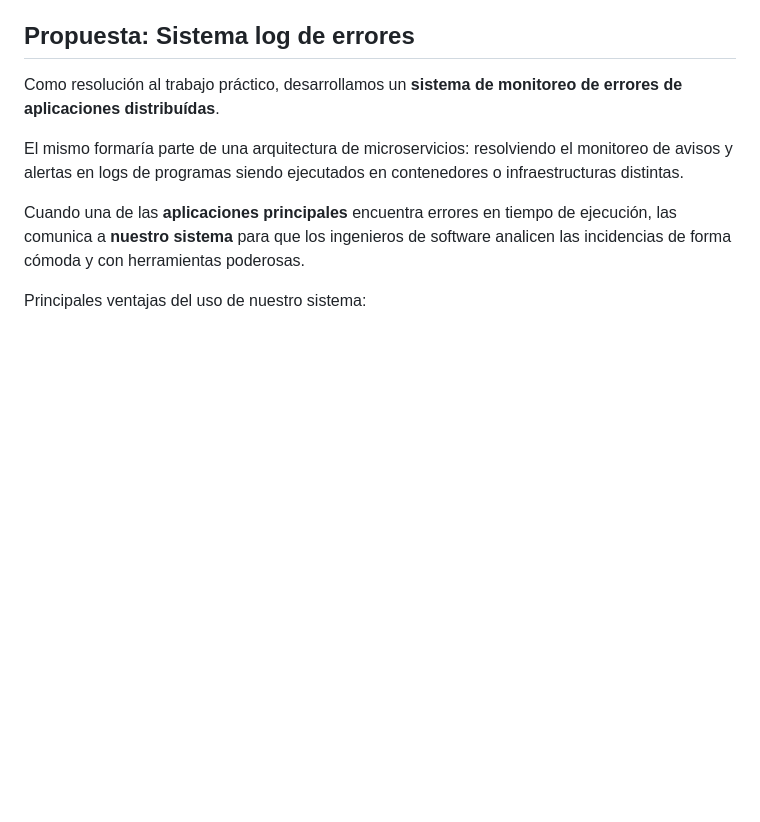
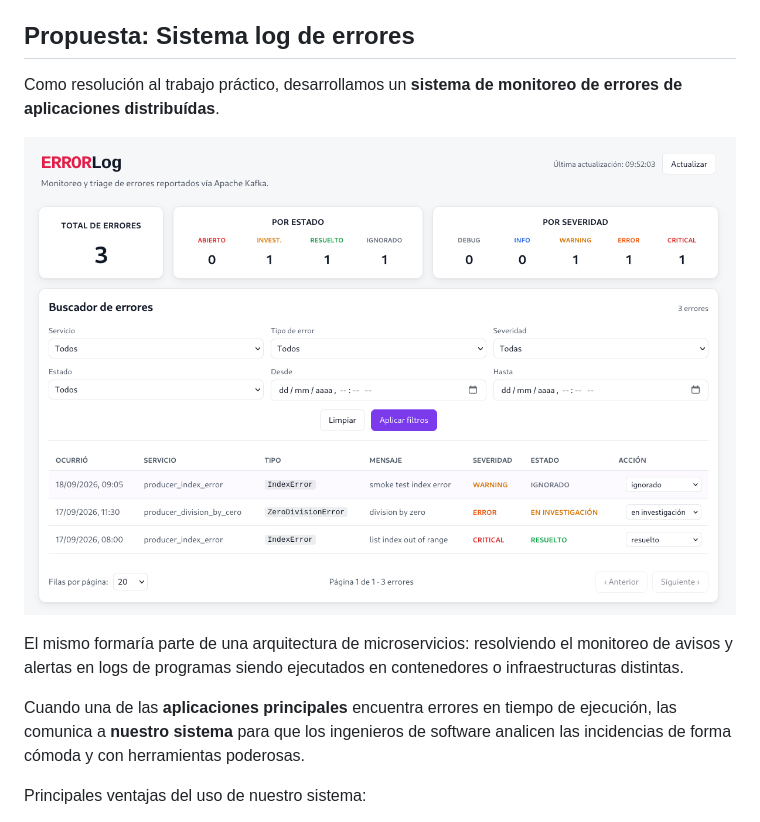
Before and after one commit to JeroAita/ErrorLog, a Markdown page: README.md, the part around the change printed below. Rendered like a GitHub page; pictures changed too: docs/errorlog_captura.png (added); blank space fills up the shorter version.

Commit message:
Act. README

```diff
--- a/README.md
+++ b/README.md
@@ -29,6 +29,8 @@ Basado en mensajería publicador/suscriptor y registro de eventos: las aplicacio
 ## Propuesta: Sistema log de errores
 
 Como resolución al trabajo práctico, desarrollamos un **sistema de monitoreo de errores de aplicaciones distribuídas**.
+
+![Captura de pantalla de la interfaz principal](docs/errorlog_captura.png)
 
 El mismo formaría parte de una arquitectura de microservicios: resolviendo el monitoreo de avisos y alertas en logs de programas siendo ejecutados en contenedores o infraestructuras distintas.
 
```
Also changed, not shown: other parts of README.md (+1 -1 lines).
